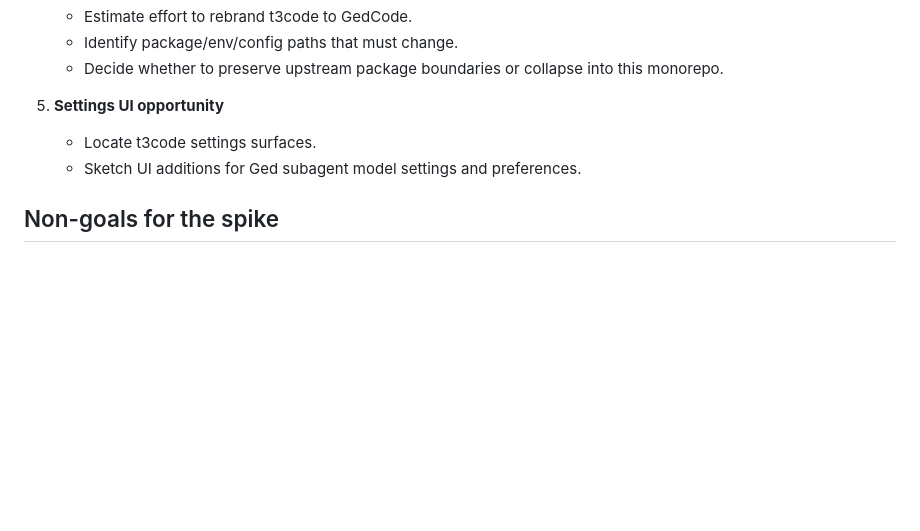
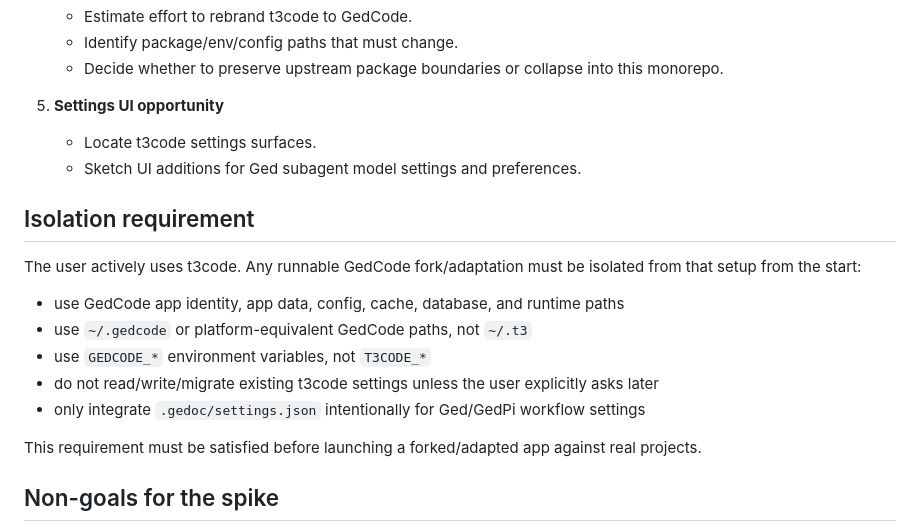
Before and after one commit to edgyarmati/ged-mono, a Markdown page: docs/plans/gedcode-t3code-adoption.md, the part around the change. GitHub-like rendering; blank space fills up the shorter version.

Commit message:
docs: record t3code adoption spike findings

```diff
--- a/docs/plans/gedcode-t3code-adoption.md
+++ b/docs/plans/gedcode-t3code-adoption.md
@@ -76,6 +76,18 @@ The spike should answer whether we can responsibly base GedCode on t3code.
    - Locate t3code settings surfaces.
    - Sketch UI additions for Ged subagent model settings and preferences.
 
+## Isolation requirement
+
+The user actively uses t3code. Any runnable GedCode fork/adaptation must be isolated from that setup from the start:
+
+- use GedCode app identity, app data, config, cache, database, and runtime paths
+- use `~/.gedcode` or platform-equivalent GedCode paths, not `~/.t3`
+- use `GEDCODE_*` environment variables, not `T3CODE_*`
+- do not read/write/migrate existing t3code settings unless the user explicitly asks later
+- only integrate `.gedoc/settings.json` intentionally for Ged/GedPi workflow settings
+
+This requirement must be satisfied before launching a forked/adapted app against real projects.
+
 ## Non-goals for the spike
 
 - Do not fully import t3code into this repo yet.
```
Also changed, not shown: docs/plans/gedcode-t3code-spike-report.md (added, +327 -0 lines).
